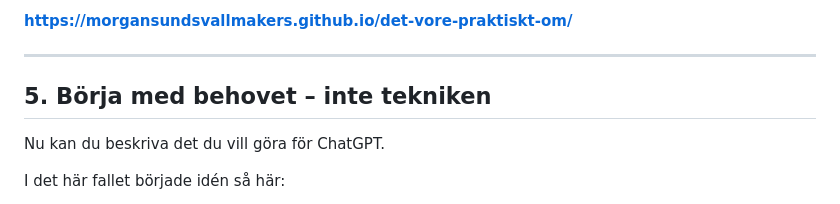
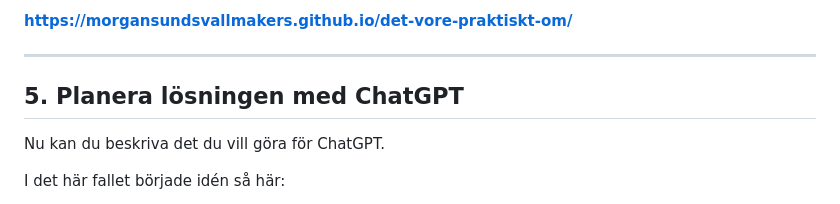
Before and after one commit to morgansundsvallmakers/det-vore-praktiskt-om, a Markdown page: README.md, the part around the change. Rendered like a GitHub page.

Commit message:
Rename planning section

```diff
--- a/README.md
+++ b/README.md
@@ -133,7 +133,7 @@ För det här repot blir adressen:
 
 ---
 
-## 5. Börja med behovet – inte tekniken
+## 5. Planera lösningen med ChatGPT
 
 Nu kan du beskriva det du vill göra för ChatGPT.
 
```
